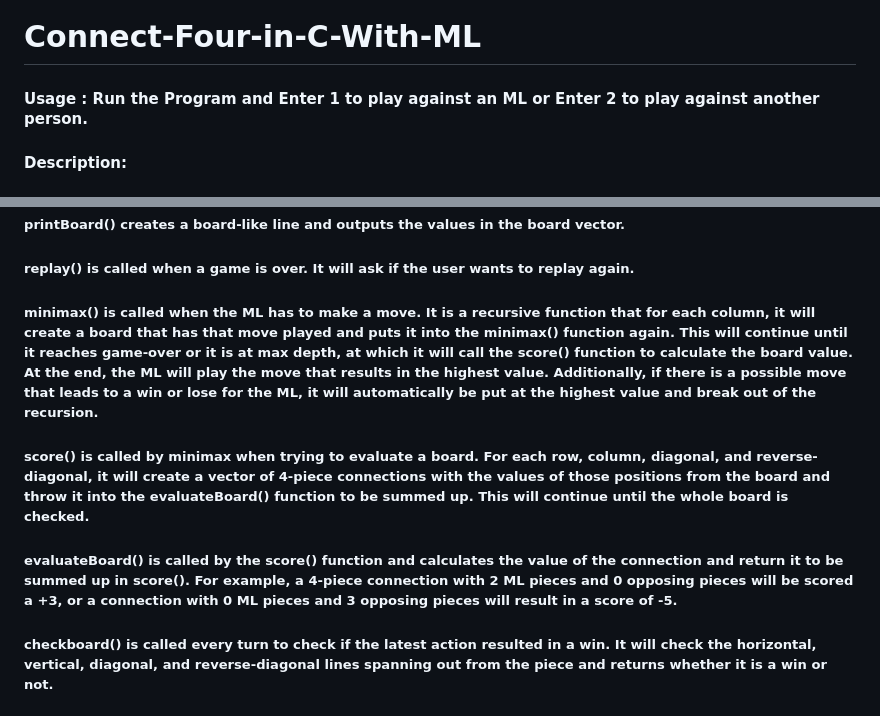
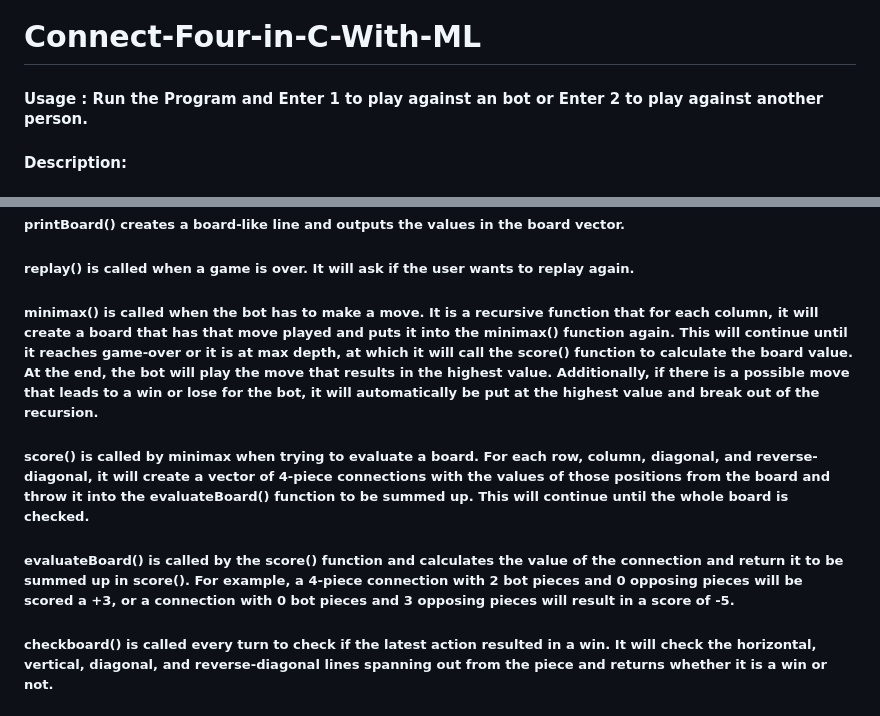
Before and after one commit to AsherS61/Connect-Four-in-Cpp-With-ML, a Markdown page: README.md, 2 parts joined by grey strips. Drawn GitHub-style.

```diff
--- a/README.md
+++ b/README.md
@@ -1,6 +1,6 @@
 # Connect-Four-in-C-With-ML
 
-#### Usage : Run the Program and Enter 1 to play against an ML or Enter 2 to play against another person.
+#### Usage : Run the Program and Enter 1 to play against an bot or Enter 2 to play against another person.
 
 #### Description:
 ##### This is a program that simulates the game Connect-Four. It uses C++ langauge to create a command-line program. It allows for 2 options for the user to choose when starting. They can either go single-player or multi-player. If they decide to do singleplayer, they will fight an Ai that uses the minimax algorithm. Otherwise, it will switch between asking player 1's and player 2's moves.
@@ -15,8 +15,8 @@ When choosing multi#player, the program will randomly select the starting player
 
 ##### printBoard() creates a board-like line and outputs the values in the board vector.
 ##### replay() is called when a game is over. It will ask if the user wants to replay again.
-##### minimax() is called when the ML has to make a move. It is a recursive function that for each column, it will create a board that has that move played and puts it into the minimax() function again. This will continue until it reaches game-over or it is at max depth, at which it will call the score() function to calculate the board value. At the end, the ML will play the move that results in the highest value. Additionally, if there is a possible move that leads to a win or lose for the ML, it will automatically be put at the highest value and break out of the recursion.
+##### minimax() is called when the bot has to make a move. It is a recursive function that for each column, it will create a board that has that move played and puts it into the minimax() function again. This will continue until it reaches game-over or it is at max depth, at which it will call the score() function to calculate the board value. At the end, the bot will play the move that results in the highest value. Additionally, if there is a possible move that leads to a win or lose for the bot, it will automatically be put at the highest value and break out of the recursion.
 ##### score() is called by minimax when trying to evaluate a board. For each row, column, diagonal, and reverse-diagonal, it will create a vector of 4-piece connections with the values of those positions from the board and throw it into the evaluateBoard() function to be summed up. This will continue until the whole board is checked.
-##### evaluateBoard() is called by the score() function and calculates the value of the connection and return it to be summed up in score(). For example, a 4-piece connection with 2 ML pieces and 0 opposing pieces will be scored a +3, or a connection with 0 ML pieces and 3 opposing pieces will result in a score of -5.
+##### evaluateBoard() is called by the score() function and calculates the value of the connection and return it to be summed up in score(). For example, a 4-piece connection with 2 bot pieces and 0 opposing pieces will be scored a +3, or a connection with 0 bot pieces and 3 opposing pieces will result in a score of -5.
 ##### checkboard() is called every turn to check if the latest action resulted in a win. It will check the horizontal, vertical, diagonal, and reverse-diagonal lines spanning out from the piece and returns whether it is a win or not.
 ##### getInput() is called every start of the turn to ask the user which column they want to insert their coin in. It will check if the into is valid or not as well. It will catch anything that is not a number between 1-7.
```
